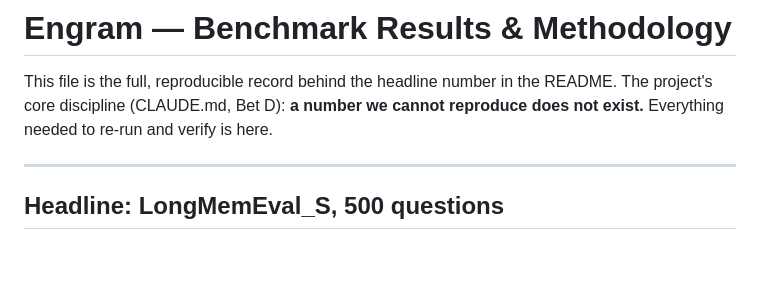
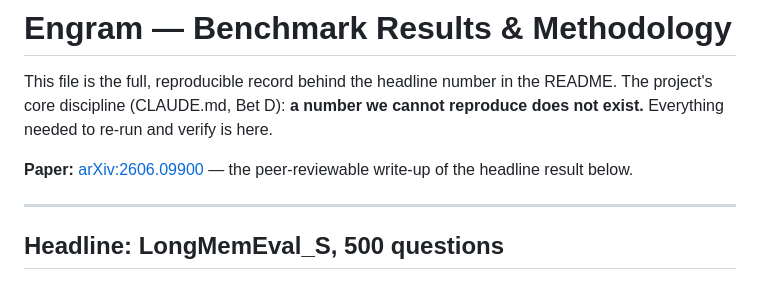
Before and after one commit to ly-wang19/engram, a Markdown page: RESULTS.md, the part around the change. GitHub-like rendering; blank space fills up the shorter version.

```diff
--- a/RESULTS.md
+++ b/RESULTS.md
@@ -3,6 +3,8 @@
 This file is the full, reproducible record behind the headline number in the README. The project's core
 discipline (CLAUDE.md, Bet D): **a number we cannot reproduce does not exist.** Everything needed to
 re-run and verify is here.
+
+**Paper:** [arXiv:2606.09900](https://arxiv.org/abs/2606.09900) — the peer-reviewable write-up of the headline result below.
 
 ---
 
```
Also changed, not shown: README.md (+2 -0 lines), README.zh-CN.md (+2 -0 lines).
